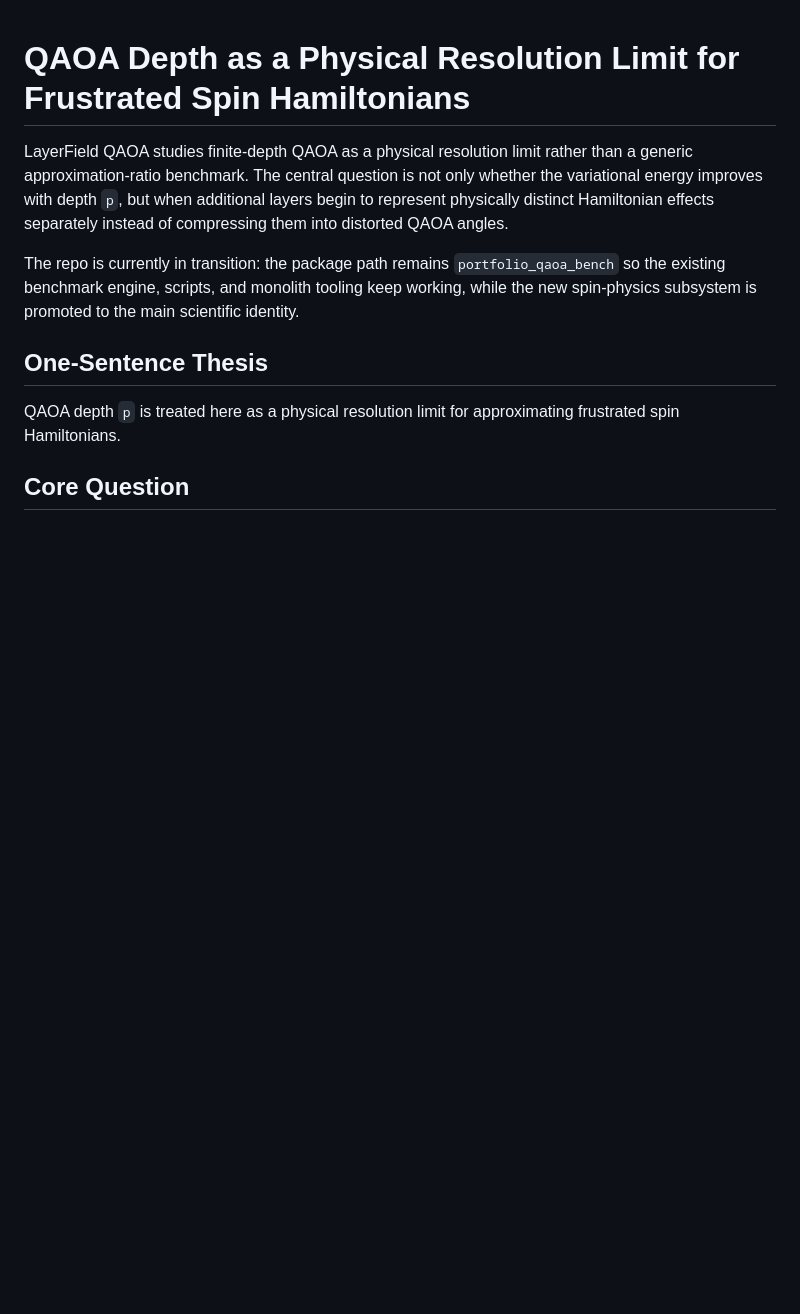
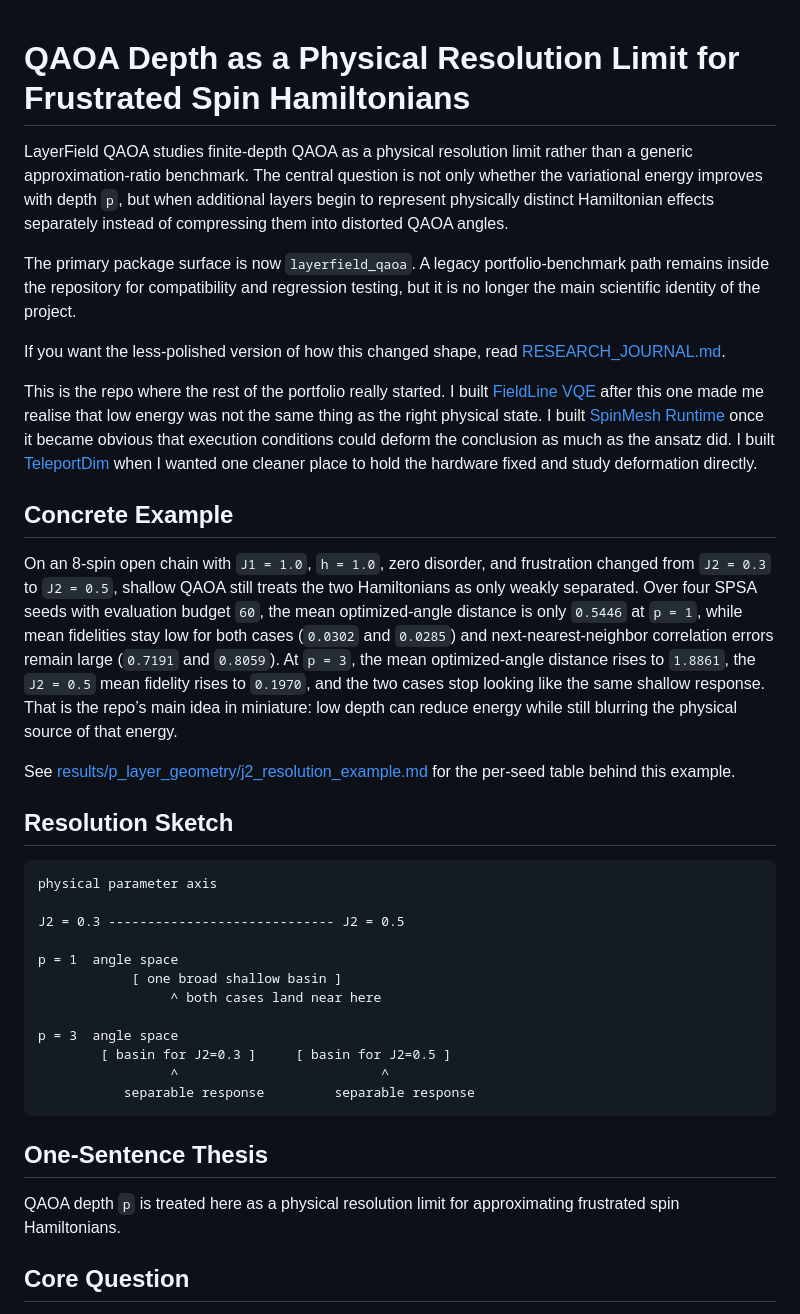
Before and after one commit to Peterkivol4/portfolio-qaoa-characterization, a Markdown page: README.md, the part around one of its changes. GitHub-like rendering; blank space fills up the shorter version.

````diff
--- a/README.md
+++ b/README.md
@@ -2,7 +2,34 @@
 
 LayerField QAOA studies finite-depth QAOA as a physical resolution limit rather than a generic approximation-ratio benchmark. The central question is not only whether the variational energy improves with depth `p`, but when additional layers begin to represent physically distinct Hamiltonian effects separately instead of compressing them into distorted QAOA angles.
 
-The repo is currently in transition: the package path remains `portfolio_qaoa_bench` so the existing benchmark engine, scripts, and monolith tooling keep working, while the new spin-physics subsystem is promoted to the main scientific identity.
+The primary package surface is now `layerfield_qaoa`. A legacy portfolio-benchmark path remains inside the repository for compatibility and regression testing, but it is no longer the main scientific identity of the project.
+
+If you want the less-polished version of how this changed shape, read [RESEARCH_JOURNAL.md](RESEARCH_JOURNAL.md).
+
+This is the repo where the rest of the portfolio really started. I built [FieldLine VQE](https://github.com/Peterkivol4/Tfim-vqe-symmetry-bench) after this one made me realise that low energy was not the same thing as the right physical state. I built [SpinMesh Runtime](https://github.com/Peterkivol4/Runtime-Aware-QAOA-for-Constrained-J1-J2-Ising-Ground-State-Search) once it became obvious that execution conditions could deform the conclusion as much as the ansatz did. I built [TeleportDim](https://github.com/Peterkivol4/Teleportdim-hardware-study) when I wanted one cleaner place to hold the hardware fixed and study deformation directly.
+
+## Concrete Example
+
+On an 8-spin open chain with `J1 = 1.0`, `h = 1.0`, zero disorder, and frustration changed from `J2 = 0.3` to `J2 = 0.5`, shallow QAOA still treats the two Hamiltonians as only weakly separated. Over four SPSA seeds with evaluation budget `60`, the mean optimized-angle distance is only `0.5446` at `p = 1`, while mean fidelities stay low for both cases (`0.0302` and `0.0285`) and next-nearest-neighbor correlation errors remain large (`0.7191` and `0.8059`). At `p = 3`, the mean optimized-angle distance rises to `1.8861`, the `J2 = 0.5` mean fidelity rises to `0.1970`, and the two cases stop looking like the same shallow response. That is the repo’s main idea in miniature: low depth can reduce energy while still blurring the physical source of that energy.
+
+See [results/p_layer_geometry/j2_resolution_example.md](/Users/hirrreshsundrq/Documents/New%20project/layerfield_qaoa_repo/results/p_layer_geometry/j2_resolution_example.md) for the per-seed table behind this example.
+
+## Resolution Sketch
+
+```text
+physical parameter axis
+
+J2 = 0.3 ----------------------------- J2 = 0.5
+
+p = 1  angle space
+            [ one broad shallow basin ]
+                 ^ both cases land near here
+
+p = 3  angle space
+        [ basin for J2=0.3 ]     [ basin for J2=0.5 ]
+                 ^                          ^
+           separable response         separable response
+```
 
 ## One-Sentence Thesis
 
````
Also changed, not shown: other parts of README.md (+12 -14 lines), RESEARCH_JOURNAL.md (added, +21 -0 lines).
